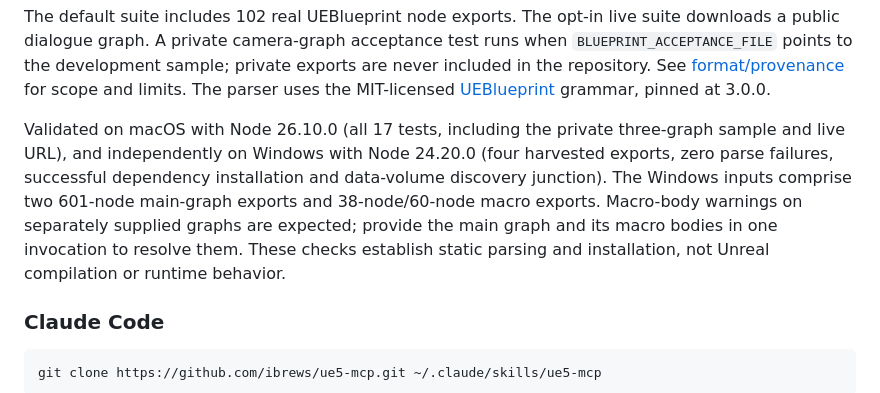
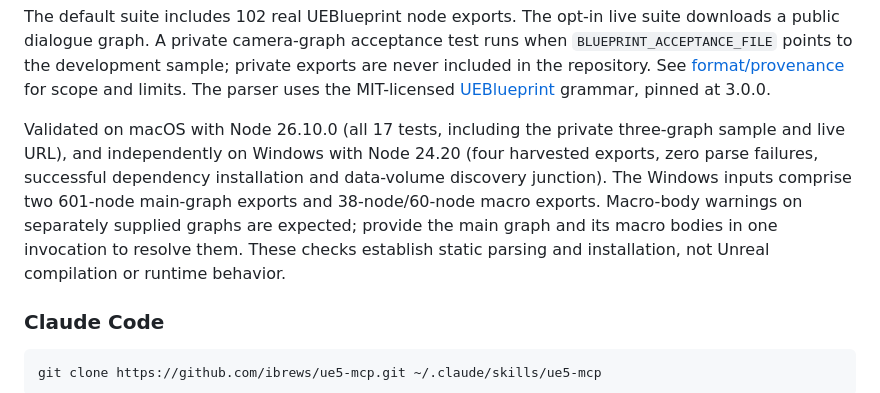
Before and after one commit to ibrews/ue5-mcp, a Markdown page: README.md, the part around the change. Rendered like a GitHub page.

Commit message:
Preserve the reported Windows Node version in validation notes

```diff
--- a/README.md
+++ b/README.md
@@ -45,7 +45,7 @@ npm run test:live
 
 The default suite includes 102 real UEBlueprint node exports. The opt-in live suite downloads a public dialogue graph. A private camera-graph acceptance test runs when `BLUEPRINT_ACCEPTANCE_FILE` points to the development sample; private exports are never included in the repository. See [format/provenance](skills/blueprint-reader/references/format.md) for scope and limits. The parser uses the MIT-licensed [UEBlueprint](https://github.com/barsdeveloper/ueblueprint) grammar, pinned at 3.0.0.
 
-Validated on macOS with Node 26.10.0 (all 17 tests, including the private three-graph sample and live URL), and independently on Windows with Node 24.20.0 (four harvested exports, zero parse failures, successful dependency installation and data-volume discovery junction). The Windows inputs comprise two 601-node main-graph exports and 38-node/60-node macro exports. Macro-body warnings on separately supplied graphs are expected; provide the main graph and its macro bodies in one invocation to resolve them. These checks establish static parsing and installation, not Unreal compilation or runtime behavior.
+Validated on macOS with Node 26.10.0 (all 17 tests, including the private three-graph sample and live URL), and independently on Windows with Node 24.20 (four harvested exports, zero parse failures, successful dependency installation and data-volume discovery junction). The Windows inputs comprise two 601-node main-graph exports and 38-node/60-node macro exports. Macro-body warnings on separately supplied graphs are expected; provide the main graph and its macro bodies in one invocation to resolve them. These checks establish static parsing and installation, not Unreal compilation or runtime behavior.
 
 ### Claude Code
 
```
Also changed, not shown: 1 other file.
